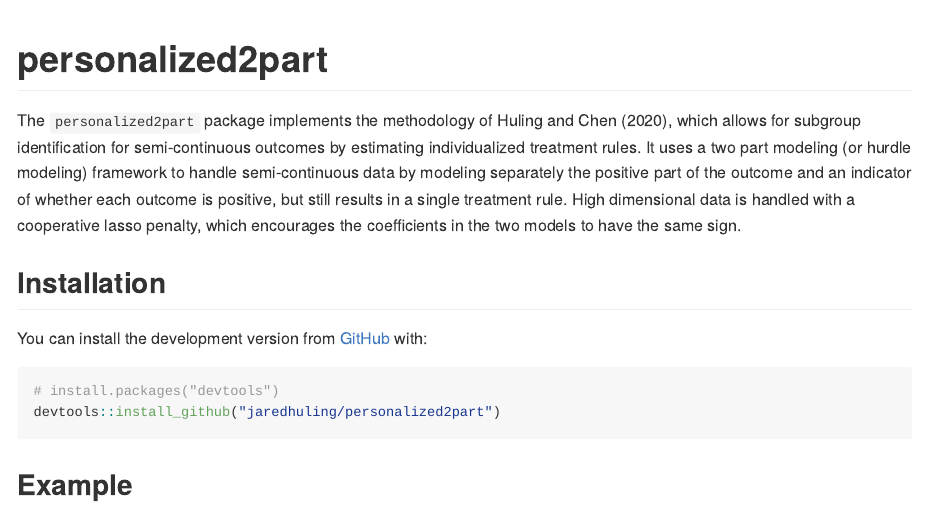
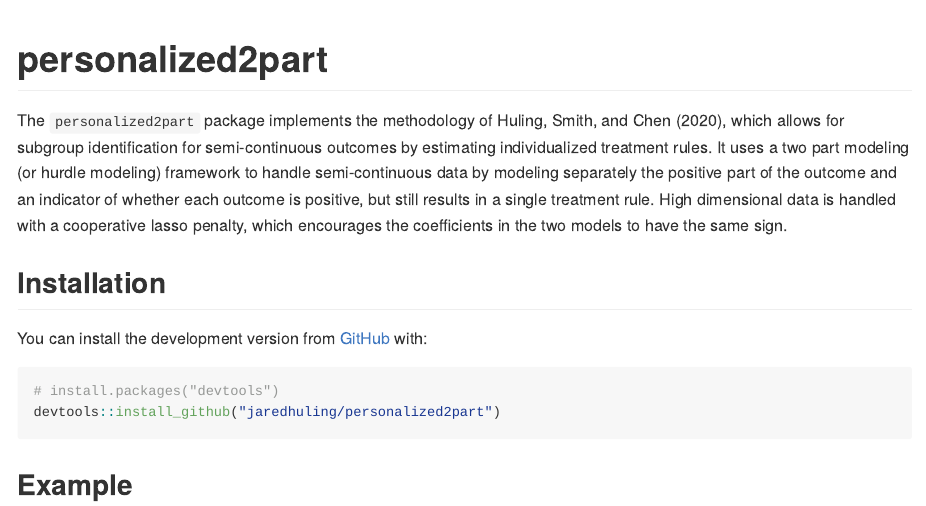
Before and after one commit to jaredhuling/personalized2part, an R Markdown document (README.Rmd): the page in a window 1100 px wide, from its top. The pictures show the output file README.md that the author committed with the source, drawn offline in the style of GitHub; badge pictures from the web are left out.

Commit message:
readme fix

```diff
--- a/README.Rmd
+++ b/README.Rmd
@@ -15,7 +15,7 @@ knitr::opts_chunk$set(
 
 # personalized2part
 
-The `personalized2part` package implements the methodology of Huling and Chen (2020), which allows for subgroup identification for semi-continuous outcomes by estimating individualized treatment rules. It uses a two part modeling (or hurdle modeling) framework to handle semi-continuous data by modeling separately the positive part of the outcome and an indicator of whether each outcome is positive, but still results in a single treatment rule. High dimensional data is handled with a cooperative lasso penalty, which encourages the coefficients in the two models to have the same sign.
+The `personalized2part` package implements the methodology of Huling, Smith, and Chen (2020), which allows for subgroup identification for semi-continuous outcomes by estimating individualized treatment rules. It uses a two part modeling (or hurdle modeling) framework to handle semi-continuous data by modeling separately the positive part of the outcome and an indicator of whether each outcome is positive, but still results in a single treatment rule. High dimensional data is handled with a cooperative lasso penalty, which encourages the coefficients in the two models to have the same sign.
 
 ## Installation
 
```
Also changed, not shown: README.md.
